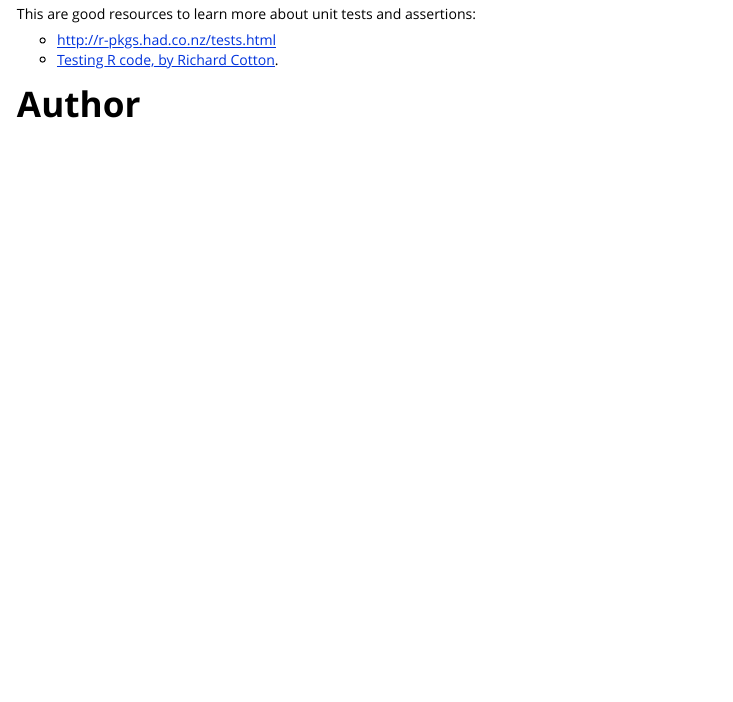
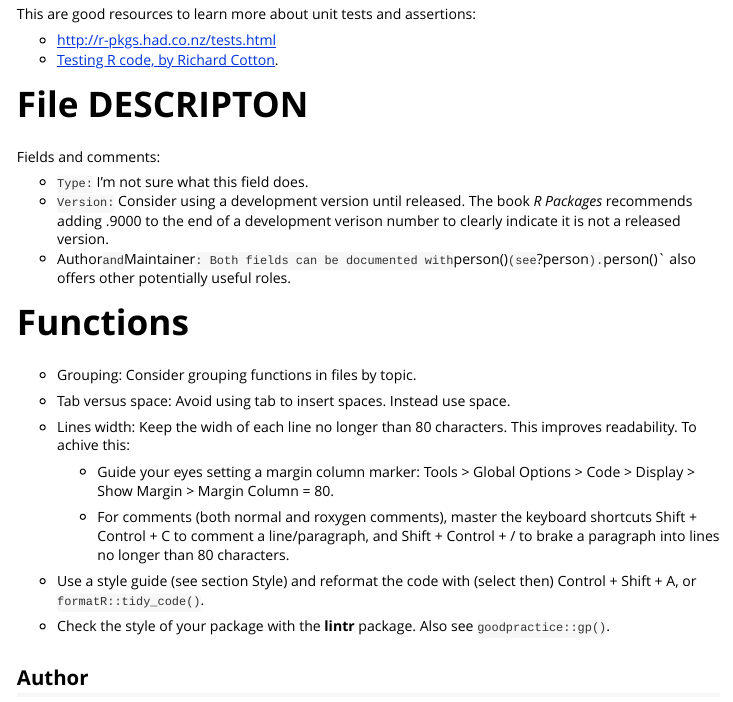
Before and after one commit to ErvanCH/AGBflux_pack, an R Markdown document (vignettes/review.Rmd): the page in a window 1100 px wide, from 2150 px down. Rendered offline with R 4.5, knitr and Pandoc, with nearby package versions.

Commit message:
Review description and start with functions

```diff
--- a/vignettes/review.Rmd
+++ b/vignettes/review.Rmd
@@ -148,7 +148,34 @@ This are good resources to learn more about unit tests and assertions:
 
 
 
-# Author
+# File DESCRIPTON
+
+Fields and comments:
+
+* `Type:` I'm not sure what this field does.
+* `Version:` Consider using a development version until released. The book _R Packages_ recommends adding .9000 to the end of a development verison number to clearly indicate it is not a released version.
+* Author`and `Maintainer`: Both fields can be documented with `person()` (see `?person`). `person()` also offers other potentially useful roles.
+
+
+
+# Functions
+
+* Grouping: Consider grouping functions in files by topic.
+* Tab versus space: Avoid using tab to insert spaces. Instead use space.
+* Lines width: Keep the widh of each line no longer than 80 characters. This improves readability. To achive this:
+
+  * Guide your eyes setting a margin column marker: Tools > Global Options > Code > Display > Show Margin > Margin Column = 80.
+
+  * For comments (both normal and roxygen comments), master the keyboard shortcuts Shift + Control + C to comment a line/paragraph, and Shift + Control + / to brake a paragraph into lines no longer than 80 characters.
+
+* Use a style guide (see section Style) and reformat the code with (select then) Control + Shift + A, or  `formatR::tidy_code()`.
+
+* Check the style of your package with the __lintr__ package. Also see `goodpractice::gp()`.
+
+
+
+
+## Author
 
 If the author of the package is the author of a function, then that author needs not to be explicitely mentioned in each help file.
 
```
